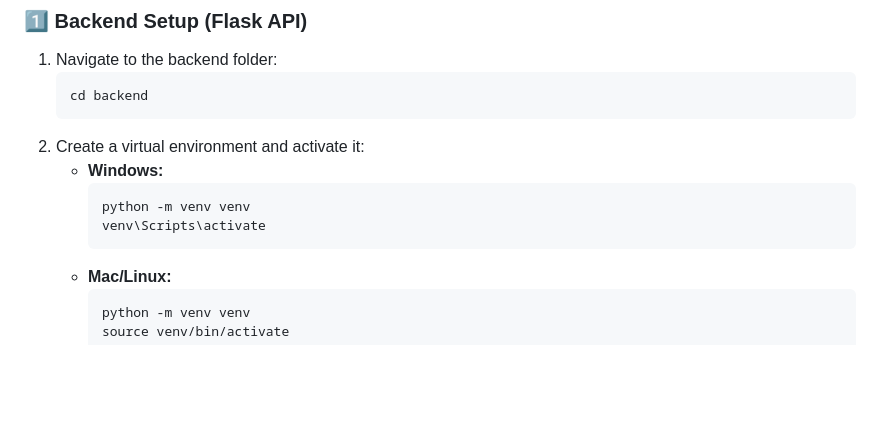
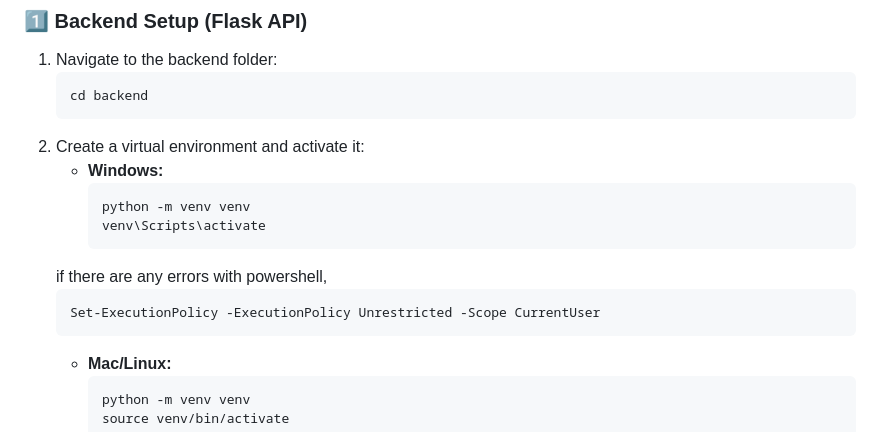
Before and after one commit to sijae24/SQL-Mini-Project, a Markdown page: README.md, the part around the change. Rendered like a GitHub page; blank space fills up the shorter version.

````diff
--- a/README.md
+++ b/README.md
@@ -17,6 +17,10 @@ A simple Library Management System built using **React (Vite) for the frontend**
      python -m venv venv
      venv\Scripts\activate
      ```
+   if there are any errors with powershell,
+   ``` sh
+   Set-ExecutionPolicy -ExecutionPolicy Unrestricted -Scope CurrentUser
+   ```
    - **Mac/Linux:**
      ```sh
      python -m venv venv
````
